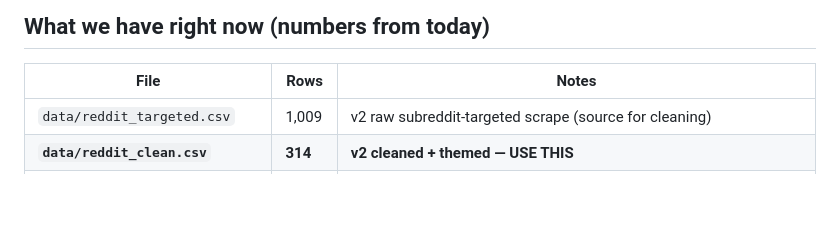
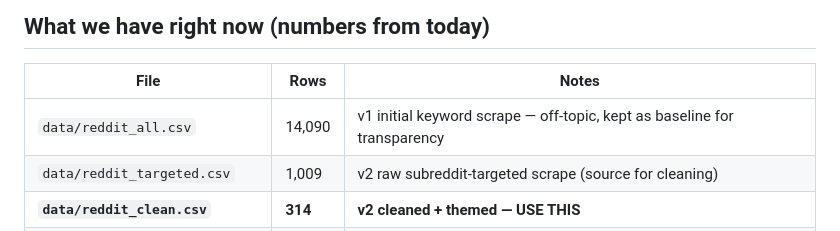
Before and after one commit to tyomachkaa/ai-acceptance-sharing-economy, a Markdown page: HANDOFF.md, the part around the change. Rendered like a GitHub page; blank space fills up the shorter version.

```diff
--- a/HANDOFF.md
+++ b/HANDOFF.md
@@ -20,6 +20,7 @@ This is the short internal status note. The full overview for outsiders lives in
 
 | File | Rows | Notes |
 |---|---|---|
+| `data/reddit_all.csv` | 14,090 | v1 initial keyword scrape — off-topic, kept as baseline for transparency |
 | `data/reddit_targeted.csv` | 1,009 | v2 raw subreddit-targeted scrape (source for cleaning) |
 | **`data/reddit_clean.csv`** | **314** | **v2 cleaned + themed — USE THIS** |
 | `data/trustpilot_reviews.csv` | 3,912 | 7 platforms: Turo (1482), Fat Llama (835), RVshare (773), Outdoorsy (751), Lensrentals (35), Getaround (31), KitSplit (5) |
```
Also changed, not shown: README.md (+2 -1 lines).
